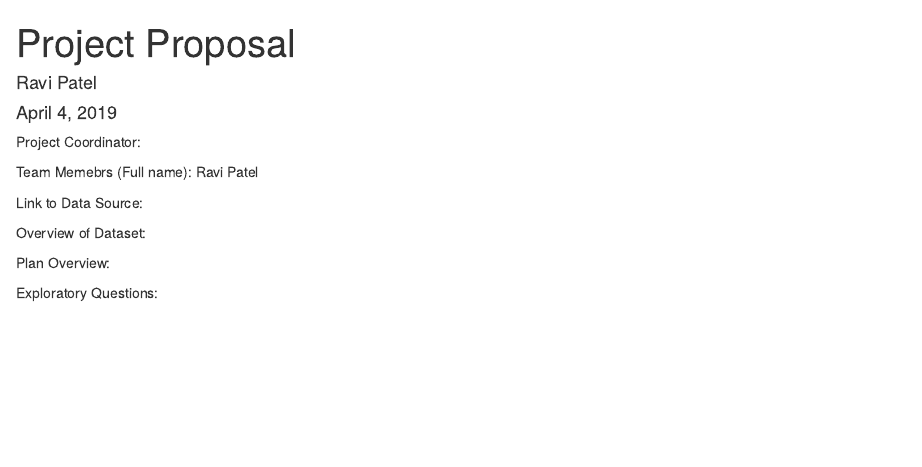
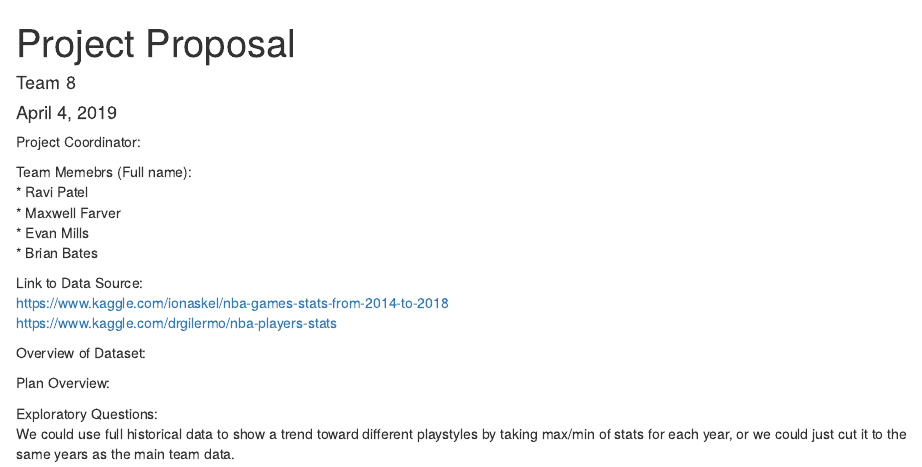
Before and after one commit to rspatel/ds202_project, an R Markdown document (proposal.Rmd): the page in a window 1100 px wide, from its top. Rendered offline with R 4.5, knitr and Pandoc, with nearby package versions.

Commit message:
Included team names, data set links, and a question

```diff
--- a/proposal.Rmd
+++ b/proposal.Rmd
@@ -1,6 +1,6 @@
 ---
 title: "Project Proposal"
-author: "Ravi Patel"
+author: "Team 8"
 date: "April 4, 2019"
 output: html_document
 ---
@@ -12,12 +12,18 @@ knitr::opts_chunk$set(echo = TRUE)
 Project Coordinator:
 
 Team Memebrs (Full name):
-  Ravi Patel
+  * Ravi Patel
+  * Maxwell Farver
+  * Evan Mills
+  * Brian Bates
 
 Link to Data Source:
+  https://www.kaggle.com/ionaskel/nba-games-stats-from-2014-to-2018
+  https://www.kaggle.com/drgilermo/nba-players-stats
 
 Overview of Dataset:
 
 Plan Overview:
 
 Exploratory Questions:
+  We could use full historical data to show a trend toward different playstyles by taking         max/min of stats for each year, or we could just cut it to the same years as the main team     data.
```
Also changed, not shown: proposal.html (added).
